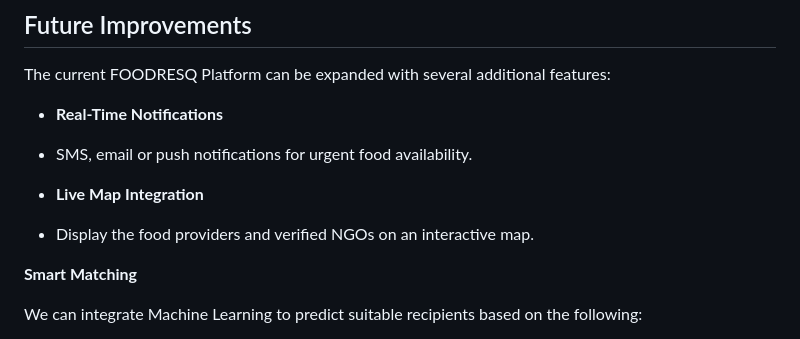
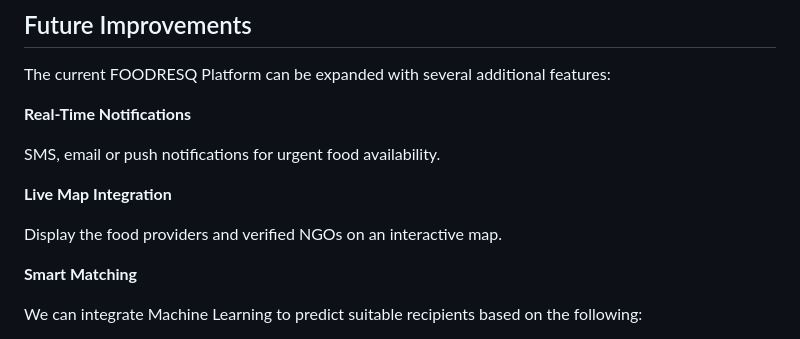
Before and after one commit to kartik-ey17/food-resq, a Markdown page: README.md, the part around the change. GitHub-like rendering.

```diff
--- a/README.md
+++ b/README.md
@@ -51,11 +51,13 @@ FOODRESQ Platform is implemented using the following technologies:
 
 The current FOODRESQ Platform can be expanded with several additional features:
 
-- **Real-Time Notifications**
-* SMS, email or push notifications for urgent food availability.
+**Real-Time Notifications**
 
-- **Live Map Integration**
-* Display the food providers and verified NGOs on an interactive map.
+SMS, email or push notifications for urgent food availability.
+
+**Live Map Integration**
+
+Display the food providers and verified NGOs on an interactive map.
 
 **Smart Matching**
 
```
